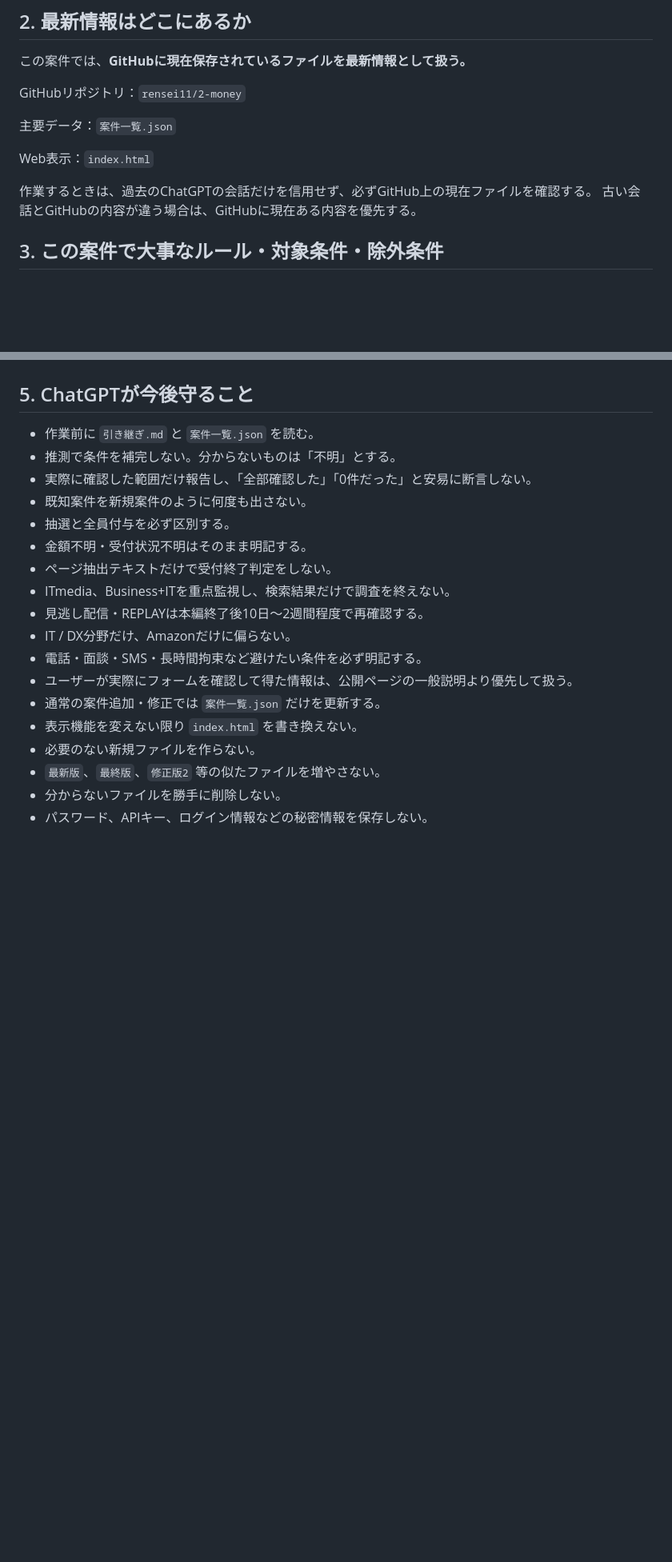
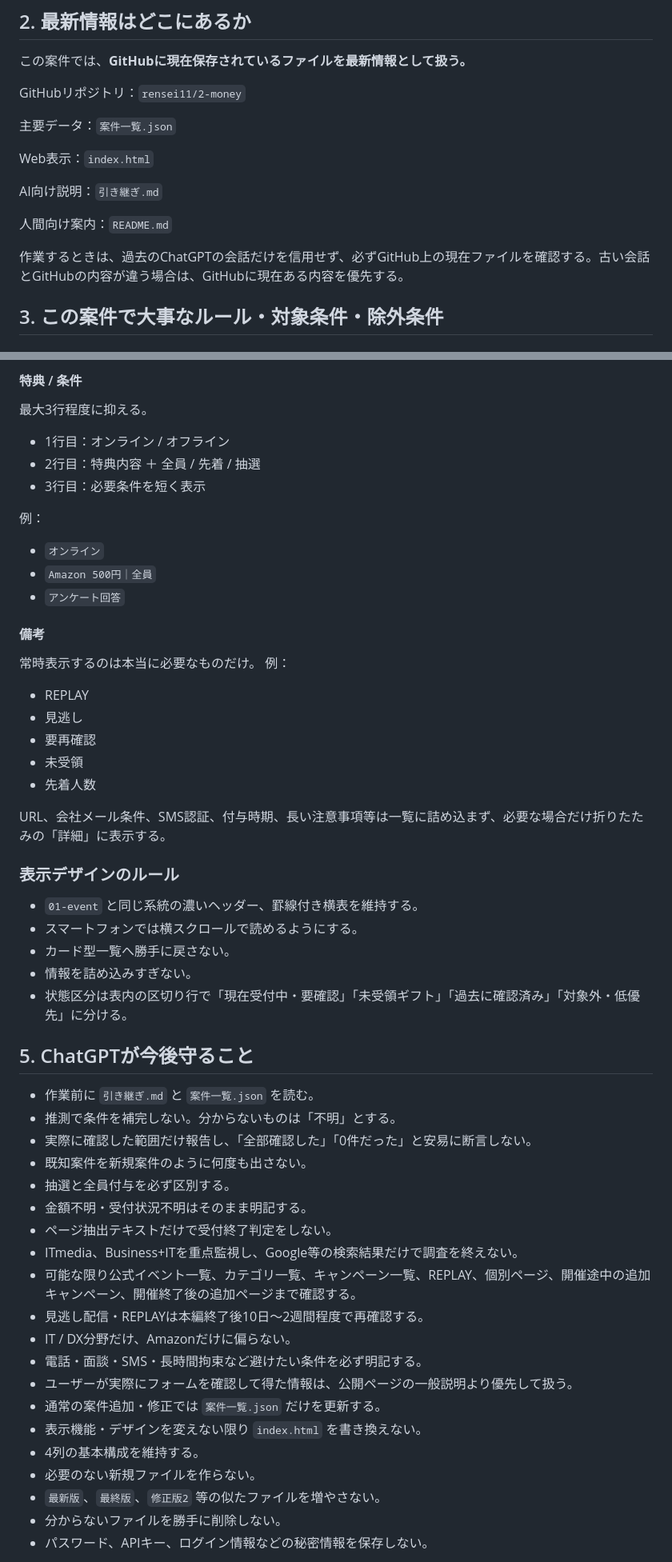
Before and after one commit to rensei11/02-money, a Markdown page: 引き継ぎ.md, 2 parts joined by grey strips. Shown at 80% size. Rendered like a GitHub page; blank space fills up the shorter version.

```diff
--- a/引き継ぎ.md
+++ b/引き継ぎ.md
@@ -31,8 +31,11 @@ GitHubリポジトリ：`rensei11/2-money`
 
 Web表示：`index.html`
 
-作業するときは、過去のChatGPTの会話だけを信用せず、必ずGitHub上の現在ファイルを確認する。
-古い会話とGitHubの内容が違う場合は、GitHubに現在ある内容を優先する。
+AI向け説明：`引き継ぎ.md`
+
+人間向け案内：`README.md`
+
+作業するときは、過去のChatGPTの会話だけを信用せず、必ずGitHub上の現在ファイルを確認する。古い会話とGitHubの内容が違う場合は、GitHubに現在ある内容を優先する。
 
 ## 3. この案件で大事なルール・対象条件・除外条件
 
@@ -104,3 +151,31 @@ REPLAY化すると全員500円、抽選50名など条件が変わることがあ
+#### 特典 / 条件
+最大3行程度に抑える。
+- 1行目：オンライン / オフライン
+- 2行目：特典内容 ＋ 全員 / 先着 / 抽選
+- 3行目：必要条件を短く表示
+
+例：
+- `オンライン`
+- `Amazon 500円｜全員`
+- `アンケート回答`
+
+#### 備考
+常時表示するのは本当に必要なものだけ。
+例：
+- REPLAY
+- 見逃し
+- 要再確認
+- 未受領
+- 先着人数
+
+URL、会社メール条件、SMS認証、付与時期、長い注意事項等は一覧に詰め込まず、必要な場合だけ折りたたみの「詳細」に表示する。
+
+### 表示デザインのルール
+- `01-event` と同じ系統の濃いヘッダー、罫線付き横表を維持する。
+- スマートフォンでは横スクロールで読めるようにする。
+- カード型一覧へ勝手に戻さない。
+- 情報を詰め込みすぎない。
+- 状態区分は表内の区切り行で「現在受付中・要確認」「未受領ギフト」「過去に確認済み」「対象外・低優先」に分ける。
 
 ## 5. ChatGPTが今後守ること
 
@@ -111,13 +186,15 @@ REPLAY化すると全員500円、抽選50名など条件が変わることがあ
 - 抽選と全員付与を必ず区別する。
 - 金額不明・受付状況不明はそのまま明記する。
 - ページ抽出テキストだけで受付終了判定をしない。
-- ITmedia、Business+ITを重点監視し、検索結果だけで調査を終えない。
+- ITmedia、Business+ITを重点監視し、Google等の検索結果だけで調査を終えない。
+- 可能な限り公式イベント一覧、カテゴリ一覧、キャンペーン一覧、REPLAY、個別ページ、開催途中の追加キャンペーン、開催終了後の追加ページまで確認する。
 - 見逃し配信・REPLAYは本編終了後10日～2週間程度で再確認する。
 - IT / DX分野だけ、Amazonだけに偏らない。
 - 電話・面談・SMS・長時間拘束など避けたい条件を必ず明記する。
 - ユーザーが実際にフォームを確認して得た情報は、公開ページの一般説明より優先して扱う。
 - 通常の案件追加・修正では `案件一覧.json` だけを更新する。
-- 表示機能を変えない限り `index.html` を書き換えない。
+- 表示機能・デザインを変えない限り `index.html` を書き換えない。
+- 4列の基本構成を維持する。
 - 必要のない新規ファイルを作らない。
 - `最新版`、`最終版`、`修正版2` 等の似たファイルを増やさない。
 - 分からないファイルを勝手に削除しない。
```
Also changed, not shown: other parts of 引き継ぎ.md (+65 -15 lines).
